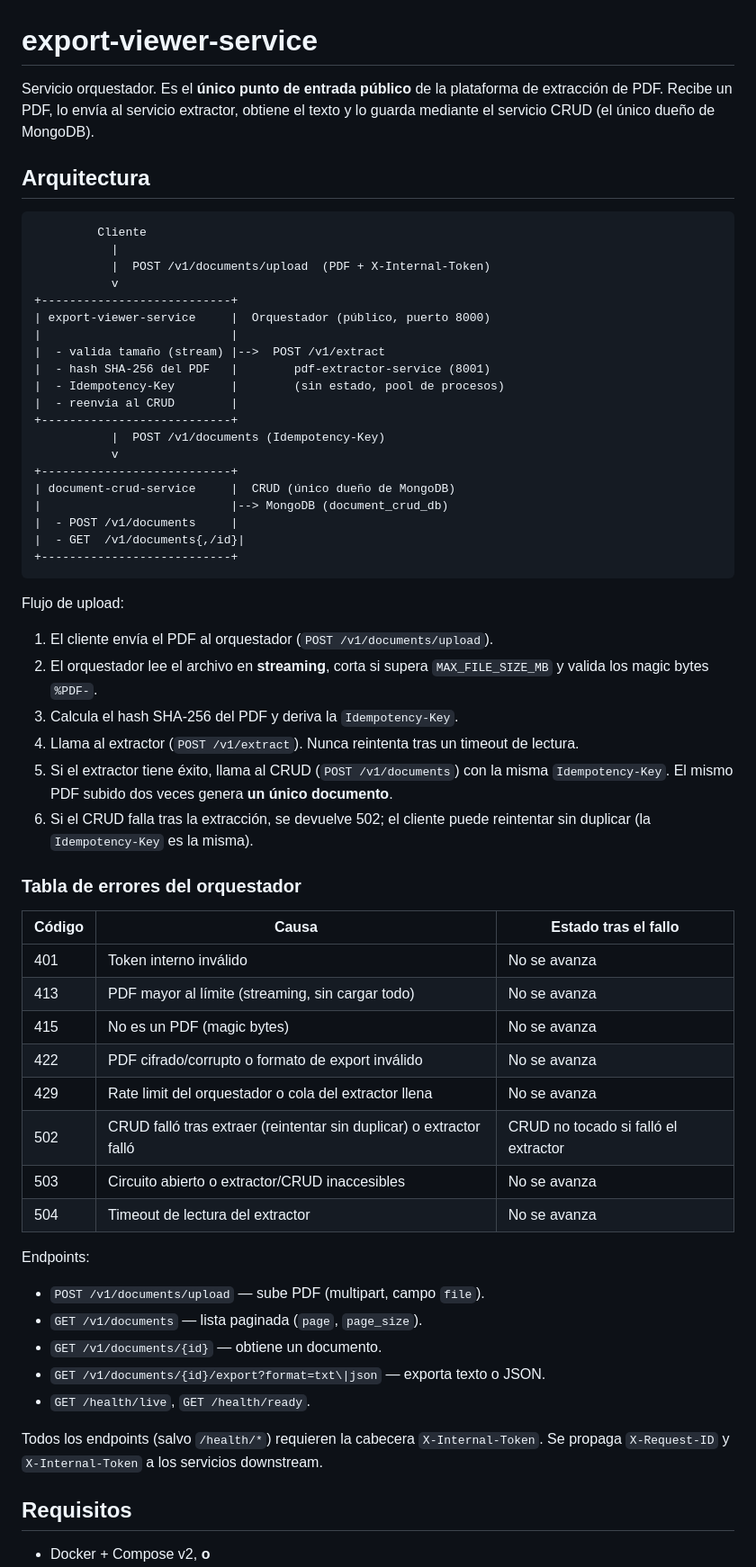
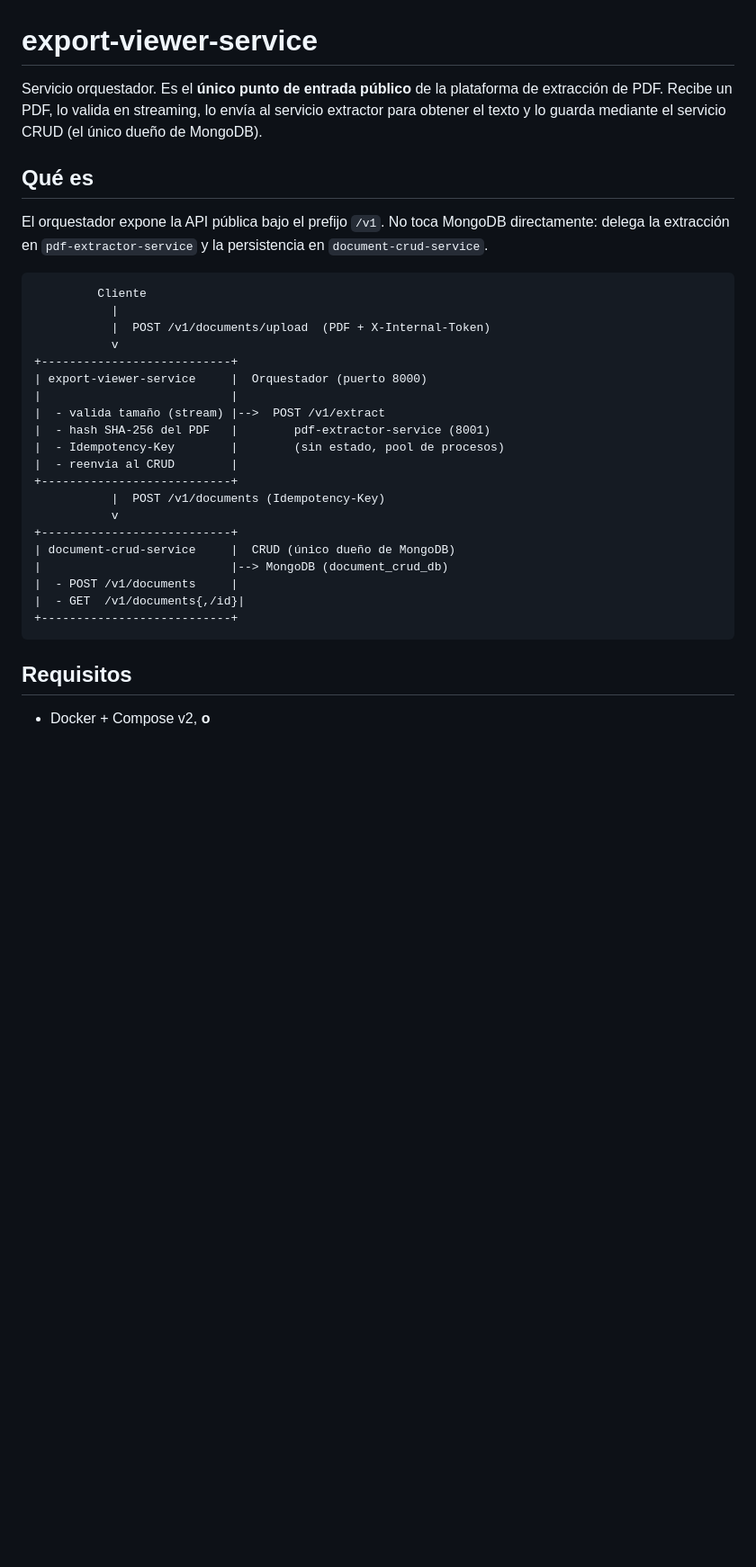
Before and after one commit to AXELL991/export-viewer-service, a Markdown page: README.md, the part around one of its changes. Shown at 90% size. Drawn GitHub-style; blank space fills up the shorter version.

````diff
--- a/README.md
+++ b/README.md
@@ -1,10 +1,10 @@
 # export-viewer-service
 
-Servicio orquestador. Es el **único punto de entrada público** de la plataforma de extracción
-de PDF. Recibe un PDF, lo envía al servicio extractor, obtiene el texto y lo guarda mediante el
-servicio CRUD (el único dueño de MongoDB).
+Servicio orquestador. Es el **único punto de entrada público** de la plataforma de extracción de PDF. Recibe un PDF, lo valida en streaming, lo envía al servicio extractor para obtener el texto y lo guarda mediante el servicio CRUD (el único dueño de MongoDB).
 
-## Arquitectura
+## Qué es
+
+El orquestador expone la API pública bajo el prefijo `/v1`. No toca MongoDB directamente: delega la extracción en `pdf-extractor-service` y la persistencia en `document-crud-service`.
 
 ```text
          Cliente
@@ -12,7 +12,7 @@ servicio CRUD (el único dueño de MongoDB).
            |  POST /v1/documents/upload  (PDF + X-Internal-Token)
            v
 +---------------------------+
-| export-viewer-service     |  Orquestador (público, puerto 8000)
+| export-viewer-service     |  Orquestador (puerto 8000)
 |                           |
 |  - valida tamaño (stream) |-->  POST /v1/extract
 |  - hash SHA-256 del PDF   |        pdf-extractor-service (8001)
@@ -29,40 +29,6 @@ servicio CRUD (el único dueño de MongoDB).
 +---------------------------+
 ```
 
-Flujo de upload:
-1. El cliente envía el PDF al orquestador (`POST /v1/documents/upload`).
-2. El orquestador lee el archivo en **streaming**, corta si supera `MAX_FILE_SIZE_MB` y valida
-   los magic bytes `%PDF-`.
-3. Calcula el hash SHA-256 del PDF y deriva la `Idempotency-Key`.
-4. Llama al extractor (`POST /v1/extract`). Nunca reintenta tras un timeout de lectura.
-5. Si el extractor tiene éxito, llama al CRUD (`POST /v1/documents`) con la misma
-   `Idempotency-Key`. El mismo PDF subido dos veces genera **un único documento**.
-6. Si el CRUD falla tras la extracción, se devuelve 502; el cliente puede reintentar sin
-   duplicar (la `Idempotency-Key` es la misma).
-
-### Tabla de errores del orquestador
-
-| Código | Causa | Estado tras el fallo |
-|--------|-------|----------------------|
-| 401 | Token interno inválido | No se avanza |
-| 413 | PDF mayor al límite (streaming, sin cargar todo) | No se avanza |
-| 415 | No es un PDF (magic bytes) | No se avanza |
-| 422 | PDF cifrado/corrupto o formato de export inválido | No se avanza |
-| 429 | Rate limit del orquestador o cola del extractor llena | No se avanza |
-| 502 | CRUD falló tras extraer (reintentar sin duplicar) o extractor falló | CRUD no tocado si falló el extractor |
-| 503 | Circuito abierto o extractor/CRUD inaccesibles | No se avanza |
-| 504 | Timeout de lectura del extractor | No se avanza |
-
-Endpoints:
-- `POST /v1/documents/upload` — sube PDF (multipart, campo `file`).
-- `GET /v1/documents` — lista paginada (`page`, `page_size`).
-- `GET /v1/documents/{id}` — obtiene un documento.
-- `GET /v1/documents/{id}/export?format=txt\|json` — exporta texto o JSON.
-- `GET /health/live`, `GET /health/ready`.
-
-Todos los endpoints (salvo `/health/*`) requieren la cabecera `X-Internal-Token`.
-Se propaga `X-Request-ID` y `X-Internal-Token` a los servicios downstream.
-
 ## Requisitos
 
 - Docker + Compose v2, **o**
````
Also changed, not shown: other parts of README.md (+62 -28 lines).
